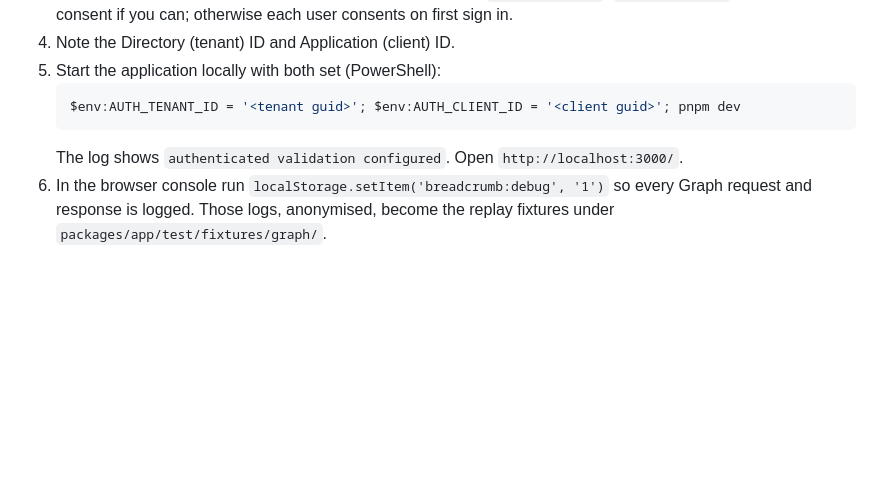
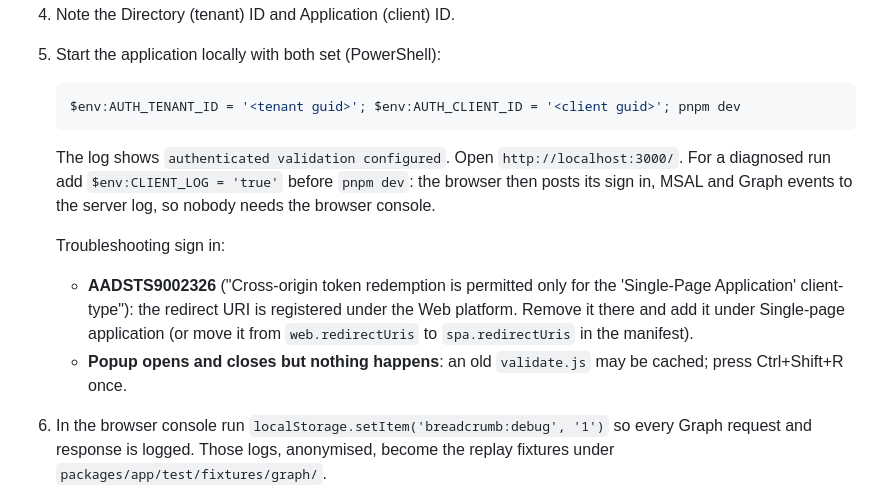
Before and after one commit to TimHayward/BreadCrumb, a Markdown page: docs/m3-tenant-run.md, the part around the change. Rendered like a GitHub page; blank space fills up the shorter version.

Commit message:
Tenant run notes: CLIENT_LOG diagnostics and the AADSTS9002326 platform fix
Co-Authored-By: Claude Opus 5 <noreply@anthropic.com>

````diff
--- a/docs/m3-tenant-run.md
+++ b/docs/m3-tenant-run.md
@@ -13,6 +13,11 @@ The authenticated validation code (BC-036 to BC-041) is complete and covered by
    $env:AUTH_TENANT_ID = '<tenant guid>'; $env:AUTH_CLIENT_ID = '<client guid>'; pnpm dev
    ```
    The log shows `authenticated validation configured`. Open `http://localhost:3000/`.
+   For a diagnosed run add `$env:CLIENT_LOG = 'true'` before `pnpm dev`: the browser then posts its sign in, MSAL and Graph events to the server log, so nobody needs the browser console.
+
+   Troubleshooting sign in:
+   - **AADSTS9002326** ("Cross-origin token redemption is permitted only for the 'Single-Page Application' client-type"): the redirect URI is registered under the Web platform. Remove it there and add it under Single-page application (or move it from `web.redirectUris` to `spa.redirectUris` in the manifest).
+   - **Popup opens and closes but nothing happens**: an old `validate.js` may be cached; press Ctrl+Shift+R once.
 6. In the browser console run `localStorage.setItem('breadcrumb:debug', '1')` so every Graph request and response is logged. Those logs, anonymised, become the replay fixtures under `packages/app/test/fixtures/graph/`.
 7. Have test files ready: one in a normal library under `/sites/<Site>/<Lib>/<Folder>/`, one in the default library ("Documents" shown, `Shared Documents` in the URL), one in a subsite, one in OneDrive for Business. Make a `/:x:/s/` sharing link for one, plus `/g/` and `/t/` links if the tenant emits them, and a link created by another user.
 
````
